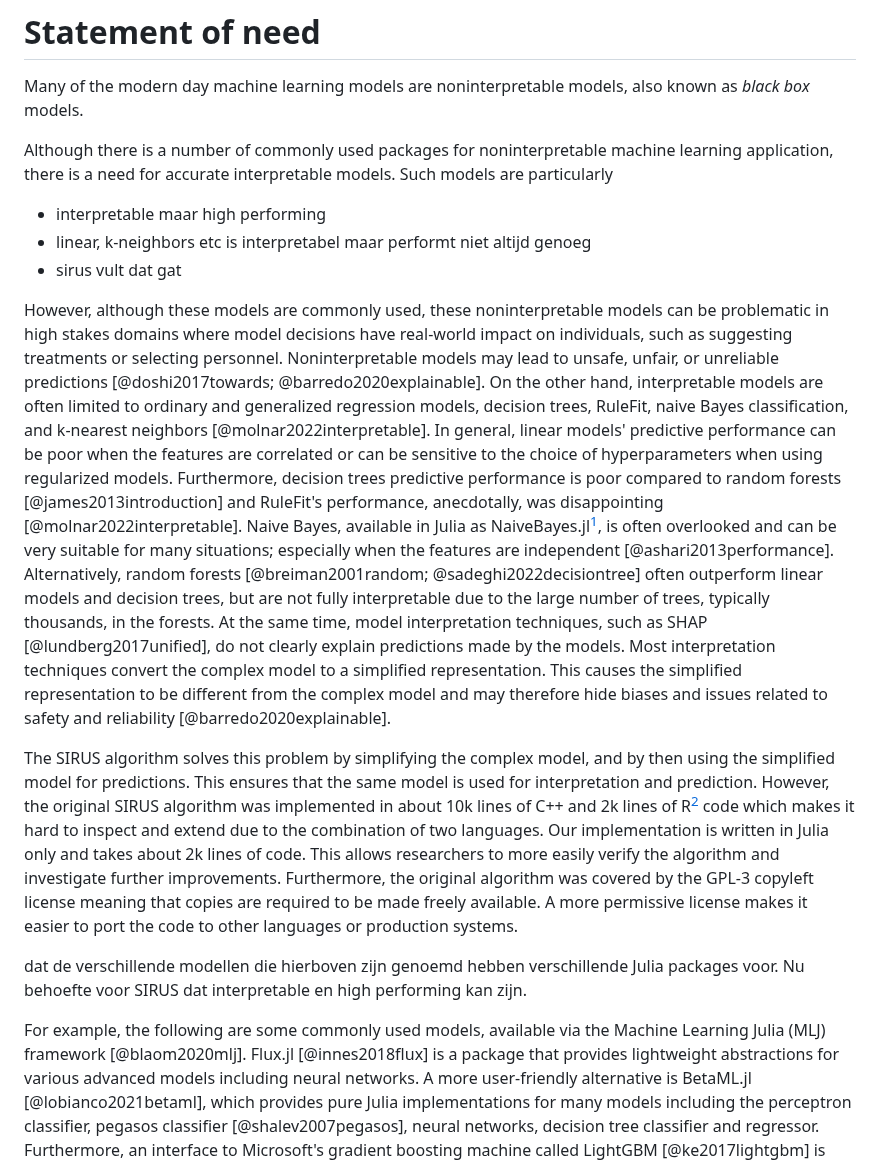
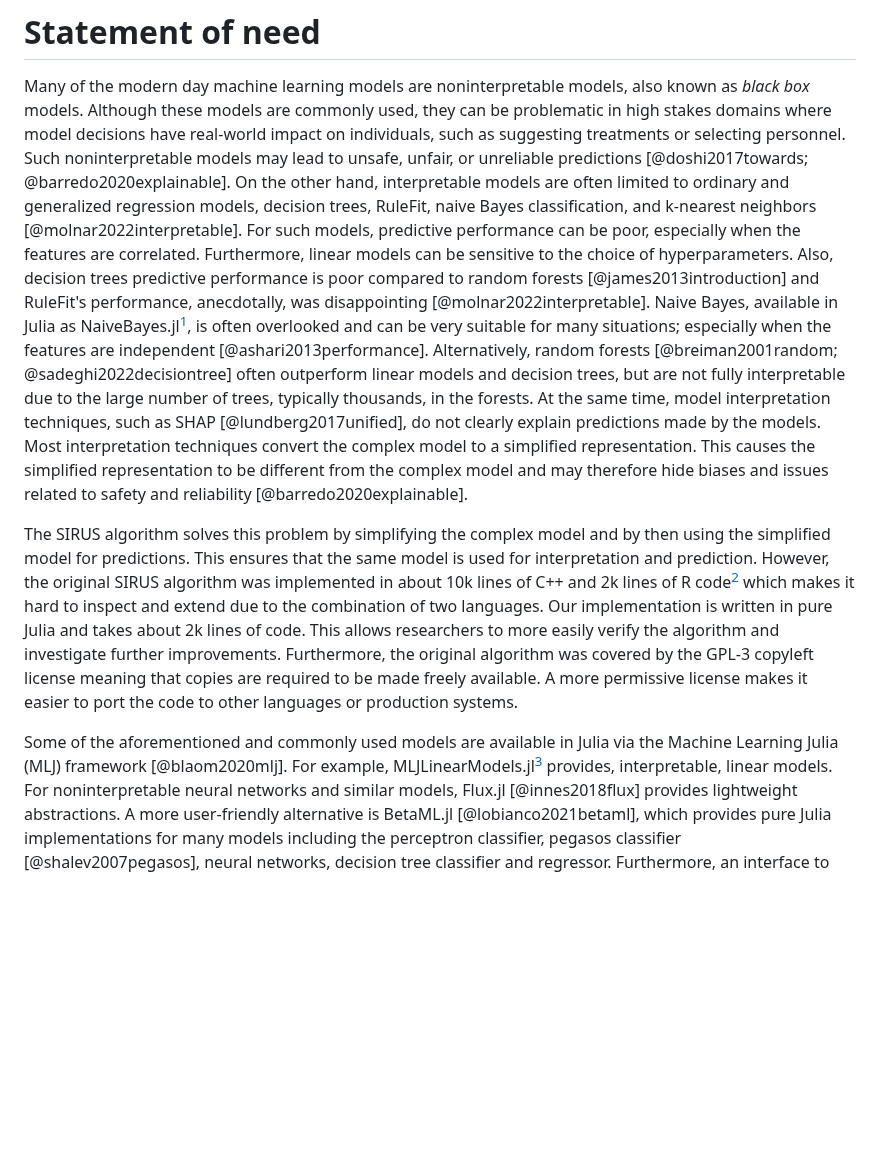
Before and after one commit to rikhuijzer/SIRUS.jl, a Markdown page: paper/paper.md, the part around one of its changes. GitHub-like rendering; blank space fills up the shorter version.

Commit message:
Update text

```diff
--- a/paper/paper.md
+++ b/paper/paper.md
@@ -32,29 +32,22 @@ In turn, this allows others to research the algorithm further or easily port it
 # Statement of need
 
 Many of the modern day machine learning models are noninterpretable models, also known as _black box_ models.
-
-Although there is a number of commonly used packages for noninterpretable machine learning application, there is a need for accurate interpretable models.
-Such models are particularly
-
-- interpretable maar high performing
-- linear, k-neighbors etc is interpretabel maar performt niet altijd genoeg
-- sirus vult dat gat
-
-However, although these models are commonly used, these noninterpretable models can be problematic in high stakes domains where model decisions have real-world impact on individuals, such as suggesting treatments or selecting personnel.
-Noninterpretable models may lead to unsafe, unfair, or unreliable predictions [@doshi2017towards; @barredo2020explainable].
+Although these models are commonly used, they can be problematic in high stakes domains where model decisions have real-world impact on individuals, such as suggesting treatments or selecting personnel.
+Such noninterpretable models may lead to unsafe, unfair, or unreliable predictions [@doshi2017towards; @barredo2020explainable].
 On the other hand, interpretable models are often limited to ordinary and generalized regression models, decision trees, RuleFit, naive Bayes classification, and k-nearest neighbors [@molnar2022interpretable].
-In general, linear models' predictive performance can be poor when the features are correlated or can be sensitive to the choice of hyperparameters when using regularized models.
-Furthermore, decision trees predictive performance is poor compared to random forests [@james2013introduction] and RuleFit's performance, anecdotally, was disappointing [@molnar2022interpretable].
+For such models, predictive performance can be poor, especially when the features are correlated.
+Furthermore, linear models can be sensitive to the choice of hyperparameters.
+Also, decision trees predictive performance is poor compared to random forests [@james2013introduction] and RuleFit's performance, anecdotally, was disappointing [@molnar2022interpretable].
 Naive Bayes, available in Julia as NaiveBayes.jl[^1], is often overlooked and can be very suitable for many situations; especially when the features are independent [@ashari2013performance].
 Alternatively, random forests [@breiman2001random; @sadeghi2022decisiontree] often outperform linear models and decision trees, but are not fully interpretable due to the large number of trees, typically thousands, in the forests.
 At the same time, model interpretation techniques, such as SHAP [@lundberg2017unified], do not clearly explain predictions made by the models.
 Most interpretation techniques convert the complex model to a simplified representation.
 This causes the simplified representation to be different from the complex model and may therefore hide biases and issues related to safety and reliability [@barredo2020explainable].
 
-The SIRUS algorithm solves this problem by simplifying the complex model, and by then using the simplified model for predictions.
+The SIRUS algorithm solves this problem by simplifying the complex model and by then using the simplified model for predictions.
 This ensures that the same model is used for interpretation and prediction.
-However, the original SIRUS algorithm was implemented in about 10k lines of C++ and 2k lines of R[^2] code which makes it hard to inspect and extend due to the combination of two languages.
-Our implementation is written in Julia only and takes about 2k lines of code.
+However, the original SIRUS algorithm was implemented in about 10k lines of C++ and 2k lines of R code[^2] which makes it hard to inspect and extend due to the combination of two languages.
+Our implementation is written in pure Julia and takes about 2k lines of code.
 This allows researchers to more easily verify the algorithm and investigate further improvements.
 Furthermore, the original algorithm was covered by the GPL-3 copyleft license meaning that copies are required to be made freely available.
 A more permissive license makes it easier to port the code to other languages or production systems.
@@ -63,11 +56,9 @@ A more permissive license makes it easier to port the code to other languages or
 [^2]: Source code available at <https://gitlab.com/drti/sirus>.
 [^3]: Source code available at <https://github.com/cstjean/ScikitLearn.jl>.
 
-dat de verschillende modellen die hierboven zijn genoemd hebben verschillende Julia packages voor.
-Nu behoefte voor SIRUS dat interpretable en high performing kan zijn.
-
-For example, the following are some commonly used models, available via the Machine Learning Julia (MLJ) framework [@blaom2020mlj].
-Flux.jl [@innes2018flux] is a package that provides lightweight abstractions for various advanced models including neural networks.
+Some of the aforementioned and commonly used models are available in Julia via the Machine Learning Julia (MLJ) framework [@blaom2020mlj].
+For example, MLJLinearModels.jl[^4] provides, interpretable, linear models.
+For noninterpretable neural networks and similar models, Flux.jl [@innes2018flux] provides lightweight abstractions.
 A more user-friendly alternative is BetaML.jl [@lobianco2021betaml], which provides pure Julia implementations for many models including the perceptron classifier, pegasos classifier [@shalev2007pegasos], neural networks, decision tree classifier and regressor.
 Furthermore, an interface to Microsoft's gradient boosting machine called LightGBM [@ke2017lightgbm] is available via LightGBM.jl.
 Finally, an interface to many of Python's machine learning packages is available via ScikitLearn.jl[^3].
```
Also changed, not shown: other parts of paper/paper.md (+4 -0 lines).
